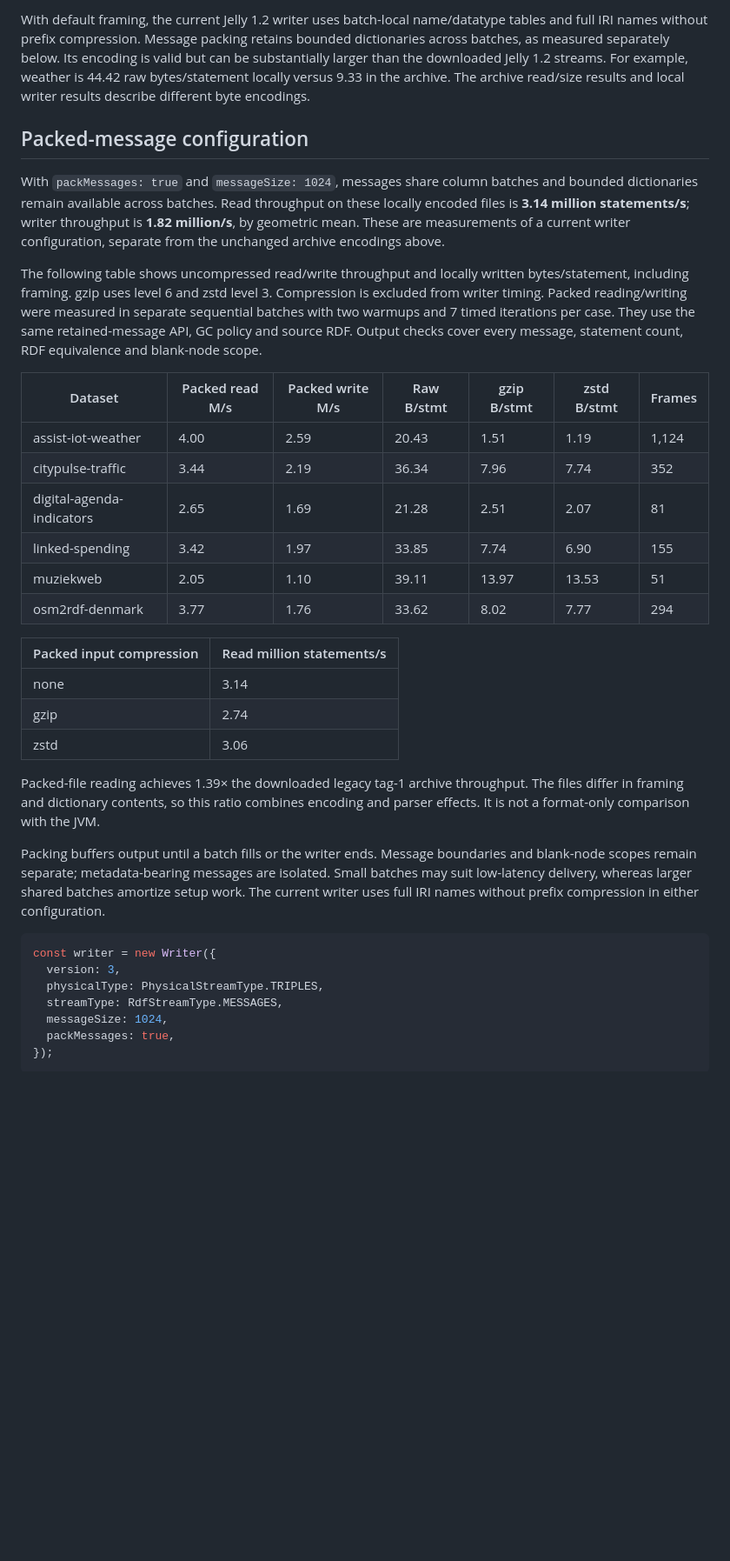
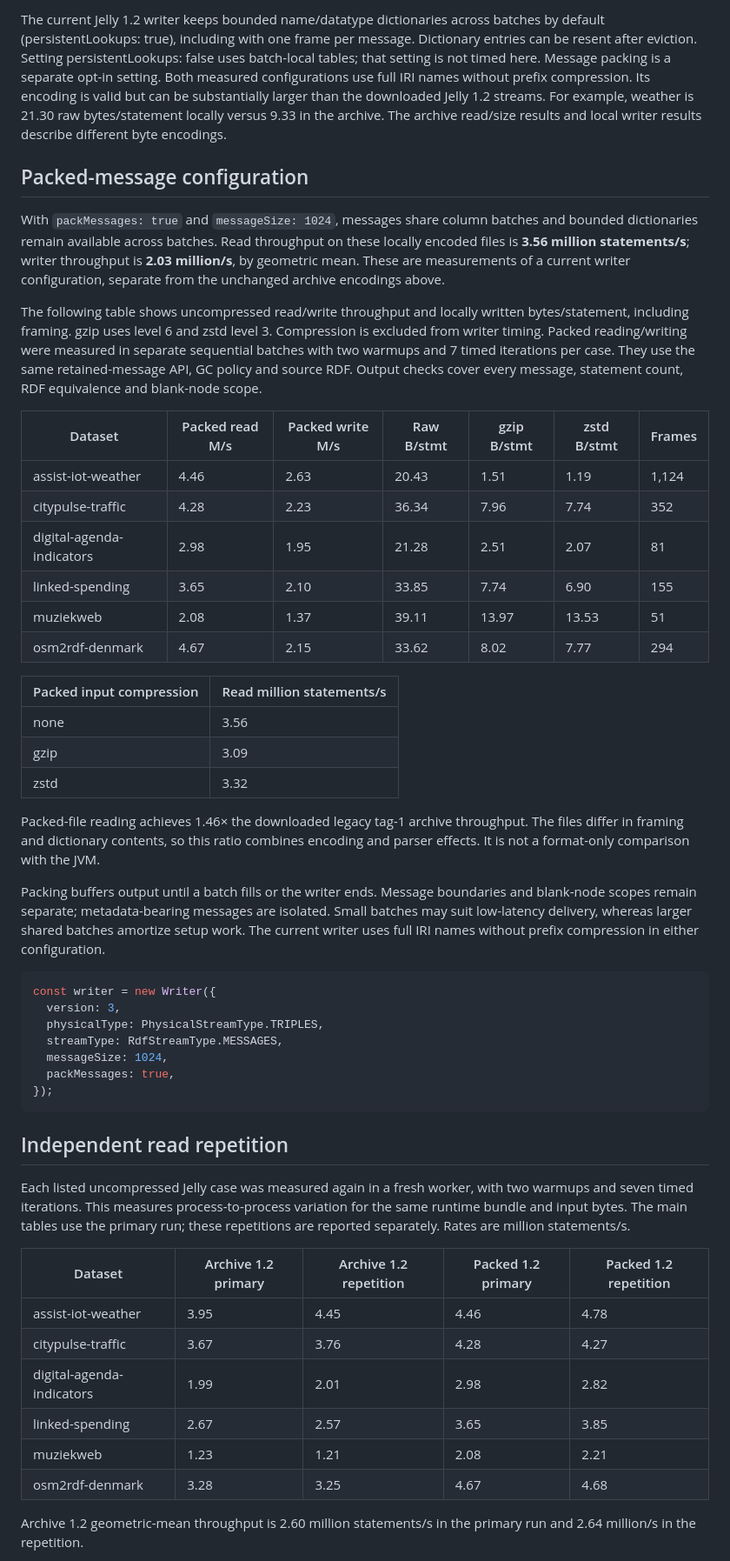
Before and after one commit to pietercolpaert/rdfjs-jelly, a Markdown page: PERFORMANCE.md, the part around one of its changes. Shown at 87% size. Drawn GitHub-style; blank space fills up the shorter version.

````diff
--- a/PERFORMANCE.md
+++ b/PERFORMANCE.md
@@ -164,28 +149,28 @@ Timing includes serialization and collecting the returned output bytes, includin
 
-With default framing, the current Jelly 1.2 writer uses batch-local name/datatype tables and full IRI names without prefix compression. Message packing retains bounded dictionaries across batches, as measured separately below. Its encoding is valid but can be substantially larger than the downloaded Jelly 1.2 streams. For example, weather is 44.42 raw bytes/statement locally versus 9.33 in the archive. The archive read/size results and local writer results describe different byte encodings.
+The current Jelly 1.2 writer keeps bounded name/datatype dictionaries across batches by default (persistentLookups: true), including with one frame per message. Dictionary entries can be resent after eviction. Setting persistentLookups: false uses batch-local tables; that setting is not timed here. Message packing is a separate opt-in setting. Both measured configurations use full IRI names without prefix compression. Its encoding is valid but can be substantially larger than the downloaded Jelly 1.2 streams. For example, weather is 21.30 raw bytes/statement locally versus 9.33 in the archive. The archive read/size results and local writer results describe different byte encodings.
 
 ## Packed-message configuration
 
-With `packMessages: true` and `messageSize: 1024`, messages share column batches and bounded dictionaries remain available across batches. Read throughput on these locally encoded files is **3.14 million statements/s**; writer throughput is **1.82 million/s**, by geometric mean. These are measurements of a current writer configuration, separate from the unchanged archive encodings above.
+With `packMessages: true` and `messageSize: 1024`, messages share column batches and bounded dictionaries remain available across batches. Read throughput on these locally encoded files is **3.56 million statements/s**; writer throughput is **2.03 million/s**, by geometric mean. These are measurements of a current writer configuration, separate from the unchanged archive encodings above.
 
 The following table shows uncompressed read/write throughput and locally written bytes/statement, including framing. gzip uses level 6 and zstd level 3. Compression is excluded from writer timing. Packed reading/writing were measured in separate sequential batches with two warmups and 7 timed iterations per case. They use the same retained-message API, GC policy and source RDF. Output checks cover every message, statement count, RDF equivalence and blank-node scope.
 
 | Dataset | Packed read M/s | Packed write M/s | Raw B/stmt | gzip B/stmt | zstd B/stmt | Frames |
 | --- | --- | --- | --- | --- | --- | --- |
-| assist-iot-weather | 4.00 | 2.59 | 20.43 | 1.51 | 1.19 | 1,124 |
-| citypulse-traffic | 3.44 | 2.19 | 36.34 | 7.96 | 7.74 | 352 |
-| digital-agenda-indicators | 2.65 | 1.69 | 21.28 | 2.51 | 2.07 | 81 |
-| linked-spending | 3.42 | 1.97 | 33.85 | 7.74 | 6.90 | 155 |
-| muziekweb | 2.05 | 1.10 | 39.11 | 13.97 | 13.53 | 51 |
-| osm2rdf-denmark | 3.77 | 1.76 | 33.62 | 8.02 | 7.77 | 294 |
+| assist-iot-weather | 4.46 | 2.63 | 20.43 | 1.51 | 1.19 | 1,124 |
+| citypulse-traffic | 4.28 | 2.23 | 36.34 | 7.96 | 7.74 | 352 |
+| digital-agenda-indicators | 2.98 | 1.95 | 21.28 | 2.51 | 2.07 | 81 |
+| linked-spending | 3.65 | 2.10 | 33.85 | 7.74 | 6.90 | 155 |
+| muziekweb | 2.08 | 1.37 | 39.11 | 13.97 | 13.53 | 51 |
+| osm2rdf-denmark | 4.67 | 2.15 | 33.62 | 8.02 | 7.77 | 294 |
 
 | Packed input compression | Read million statements/s |
 | --- | --- |
-| none | 3.14 |
-| gzip | 2.74 |
-| zstd | 3.06 |
+| none | 3.56 |
+| gzip | 3.09 |
+| zstd | 3.32 |
 
-Packed-file reading achieves 1.39× the downloaded legacy tag-1 archive throughput. The files differ in framing and dictionary contents, so this ratio combines encoding and parser effects. It is not a format-only comparison with the JVM.
+Packed-file reading achieves 1.46× the downloaded legacy tag-1 archive throughput. The files differ in framing and dictionary contents, so this ratio combines encoding and parser effects. It is not a format-only comparison with the JVM.
 
 Packing buffers output until a batch fills or the writer ends. Message boundaries and blank-node scopes remain separate; metadata-bearing messages are isolated. Small batches may suit low-latency delivery, whereas larger shared batches amortize setup work. The current writer uses full IRI names without prefix compression in either configuration.
 
@@ -199,3 +184,18 @@ const writer = new Writer({
 });
 ```
 
+## Independent read repetition
+
+Each listed uncompressed Jelly case was measured again in a fresh worker, with two warmups and seven timed iterations. This measures process-to-process variation for the same runtime bundle and input bytes. The main tables use the primary run; these repetitions are reported separately. Rates are million statements/s.
+
+| Dataset | Archive 1.2 primary | Archive 1.2 repetition | Packed 1.2 primary | Packed 1.2 repetition |
+| --- | --- | --- | --- | --- |
+| assist-iot-weather | 3.95 | 4.45 | 4.46 | 4.78 |
+| citypulse-traffic | 3.67 | 3.76 | 4.28 | 4.27 |
+| digital-agenda-indicators | 1.99 | 2.01 | 2.98 | 2.82 |
+| linked-spending | 2.67 | 2.57 | 3.65 | 3.85 |
+| muziekweb | 1.23 | 1.21 | 2.08 | 2.21 |
+| osm2rdf-denmark | 3.28 | 3.25 | 4.67 | 4.68 |
+
+Archive 1.2 geometric-mean throughput is 2.60 million statements/s in the primary run and 2.64 million/s in the repetition.
+
````
Also changed, not shown: other parts of PERFORMANCE.md (+51 -61 lines), README.md (+24 -23 lines).
